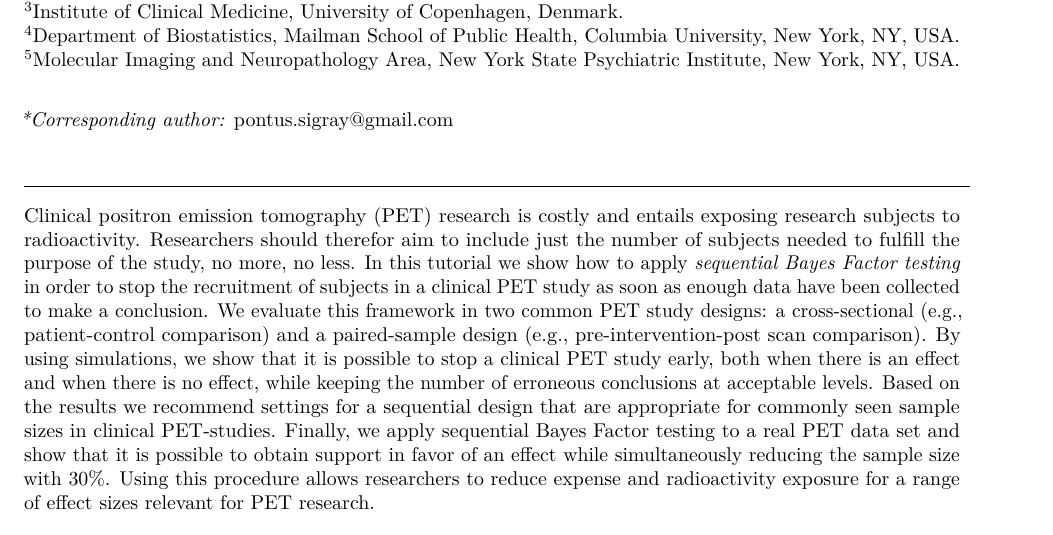
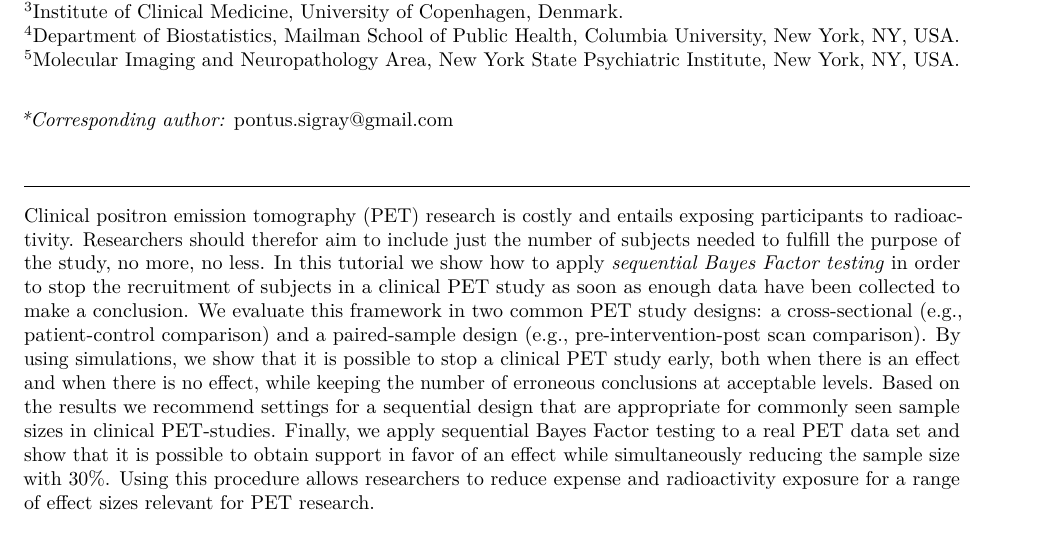
Before and after one commit to pontusps/Early_stopping_in_PET, an R Markdown document (ArticleDraft/Draft.Rmd): part of page 1 of 19, cut so that both start at the same text. Rendered offline with R 4.5, knitr and Pandoc, then LaTeX, with nearby package versions; some code elsewhere in the file could not run offline; a font, style sheet, LaTeX package, included part or bibliography that could not be used is replaced or left out.

Commit message:
Updated abstract

```diff
--- a/ArticleDraft/Draft.Rmd
+++ b/ArticleDraft/Draft.Rmd
@@ -44,7 +44,7 @@ $^5$Molecular Imaging and Neuropathology Area, New York State Psychiatric Instit
   \line(1,0){475}
 \end{center}
 
-Clinical positron emission tomography (PET) research is costly and entails exposing research subjects to radioactivity. Researchers should therefor aim to include just the number of subjects needed to fulfill the purpose of the study, no more, no less. In this tutorial we show how to apply \textit{sequential Bayes Factor testing} in order to stop the recruitment of subjects in a clinical PET study as soon as enough data have been collected to make a conclusion. We evaluate this framework in two common PET study designs: a cross-sectional (e.g., patient-control comparison) and a paired-sample design (e.g., pre-intervention-post scan comparison). By using simulations, we show that it is possible to stop a clinical PET study early, both when there is an effect and when there is no effect, while keeping the number of erroneous conclusions at acceptable levels. Based on the results we recommend settings for a sequential design that are appropriate for commonly seen sample sizes in clinical PET-studies. Finally, we apply sequential Bayes Factor testing to a real PET data set and show that it is possible to obtain support in favor of an effect while simultaneously reducing the sample size with 30\%. Using this procedure allows researchers to reduce expense and radioactivity exposure for a range of effect sizes relevant for PET research.
+Clinical positron emission tomography (PET) research is costly and entails exposing participants to radioactivity. Researchers should therefor aim to include just the number of subjects needed to fulfill the purpose of the study, no more, no less. In this tutorial we show how to apply \textit{sequential Bayes Factor testing} in order to stop the recruitment of subjects in a clinical PET study as soon as enough data have been collected to make a conclusion. We evaluate this framework in two common PET study designs: a cross-sectional (e.g., patient-control comparison) and a paired-sample design (e.g., pre-intervention-post scan comparison). By using simulations, we show that it is possible to stop a clinical PET study early, both when there is an effect and when there is no effect, while keeping the number of erroneous conclusions at acceptable levels. Based on the results we recommend settings for a sequential design that are appropriate for commonly seen sample sizes in clinical PET-studies. Finally, we apply sequential Bayes Factor testing to a real PET data set and show that it is possible to obtain support in favor of an effect while simultaneously reducing the sample size with 30\%. Using this procedure allows researchers to reduce expense and radioactivity exposure for a range of effect sizes relevant for PET research.
 
 \begin{center}
   \line(1,0){475}
```
Also changed, not shown: 2 other files.
